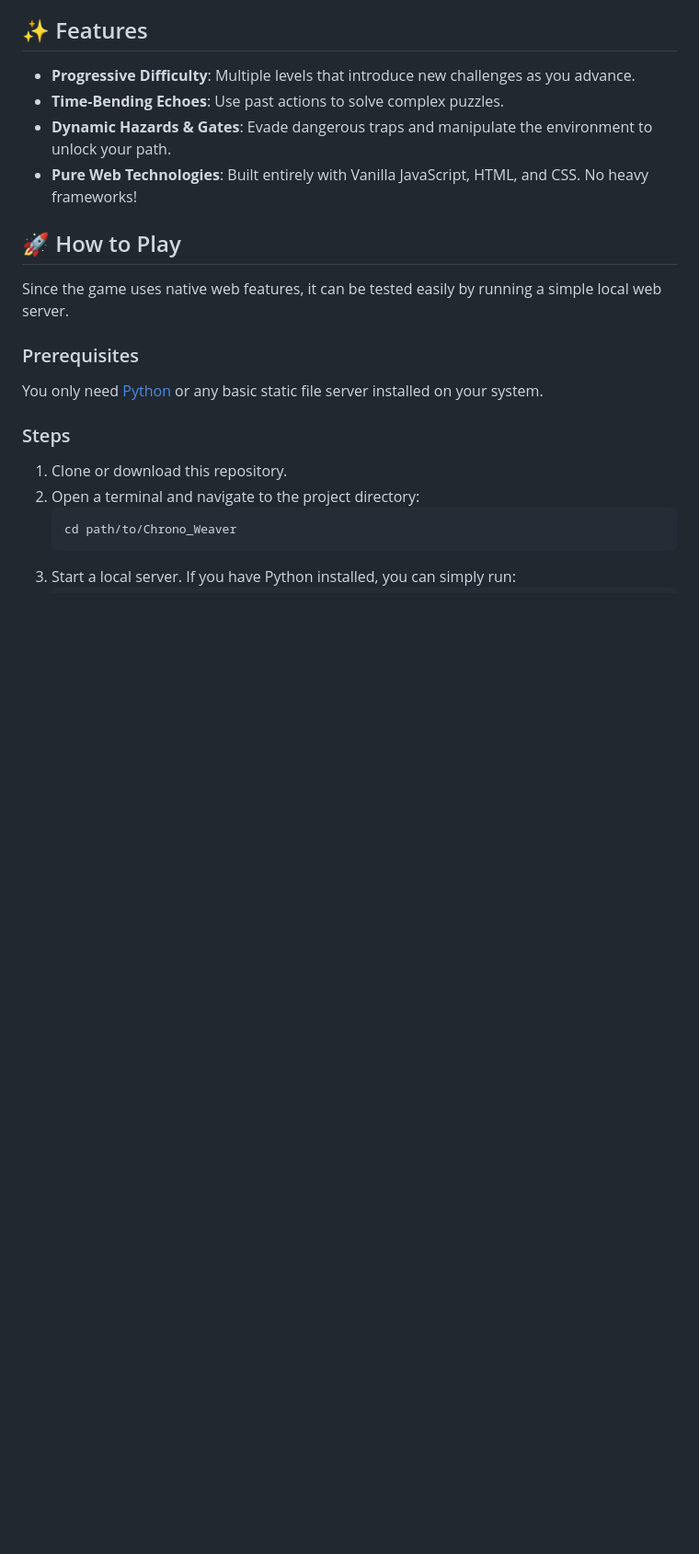
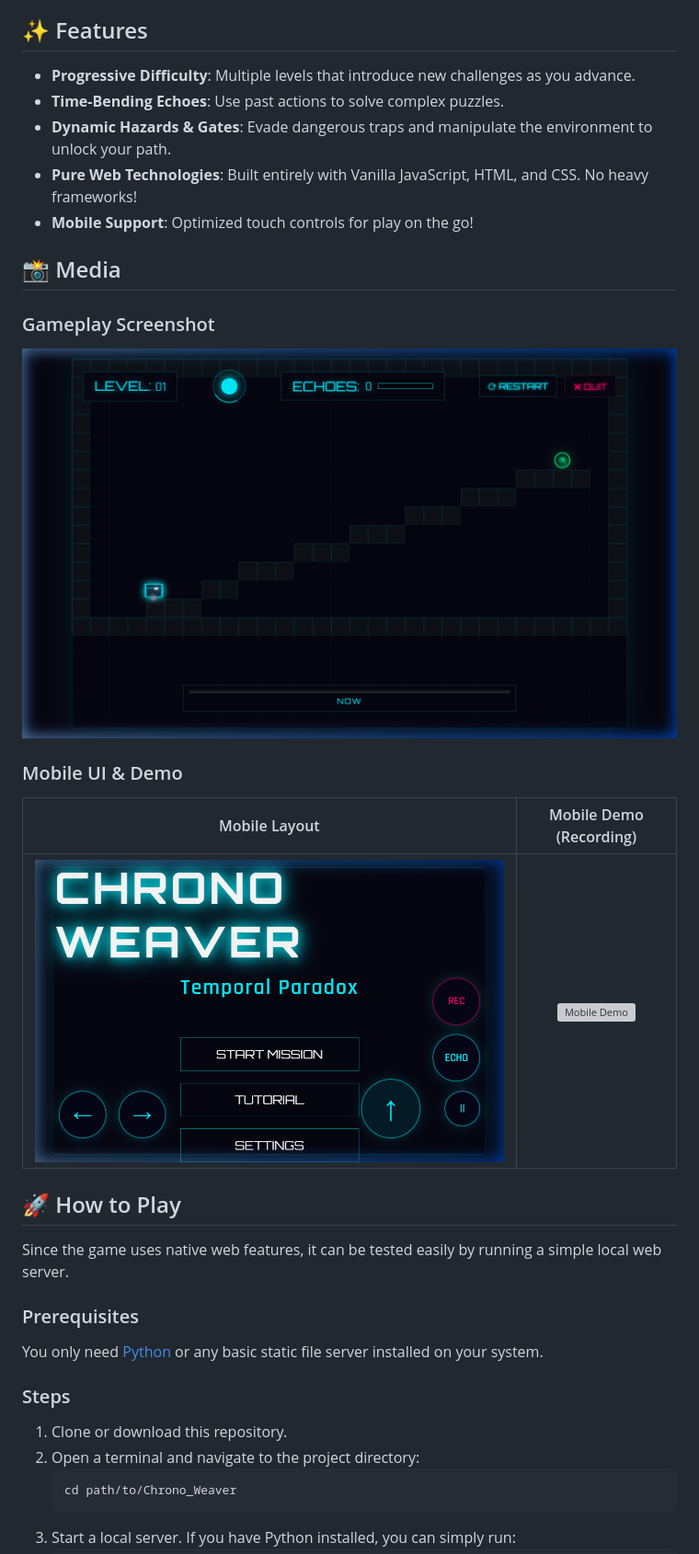
Before and after one commit to Rahul-panda564/Chrono_Weaver, a Markdown page: README.md, the part around one of its changes. Shown at 92% size. GitHub-like rendering; pictures changed too: assets/gameplay.png (added), assets/mobile_ui.png (added); blank space fills up the shorter version; grey boxes are pictures that could not be loaded.

Commit message:
Update README with media assets and gallery

```diff
--- a/README.md
+++ b/README.md
@@ -13,6 +15,18 @@ Welcome to **Chrono Weaver**, an exciting puzzle-platformer web game! Navigate t
 - **Time-Bending Echoes**: Use past actions to solve complex puzzles.
 - **Dynamic Hazards & Gates**: Evade dangerous traps and manipulate the environment to unlock your path.
 - **Pure Web Technologies**: Built entirely with Vanilla JavaScript, HTML, and CSS. No heavy frameworks!
+- **Mobile Support**: Optimized touch controls for play on the go!
+
+## 📸 Media
+
+### Gameplay Screenshot
+![Gameplay Preview](assets/gameplay.png)
+
+### Mobile UI & Demo
+| Mobile Layout | Mobile Demo (Recording) |
+| :---: | :---: |
+| ![Mobile UI](assets/mobile_ui.png) | ![Mobile Demo](assets/mobile_demo.webp) |
+
 
 ## 🚀 How to Play
 
```
Also changed, not shown: other parts of README.md (+2 -0 lines), 1 other file.
